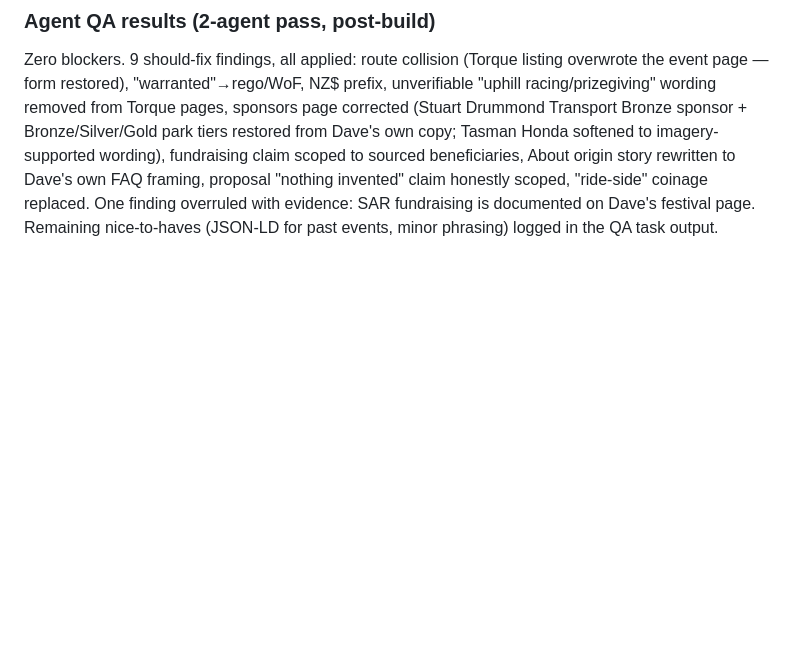
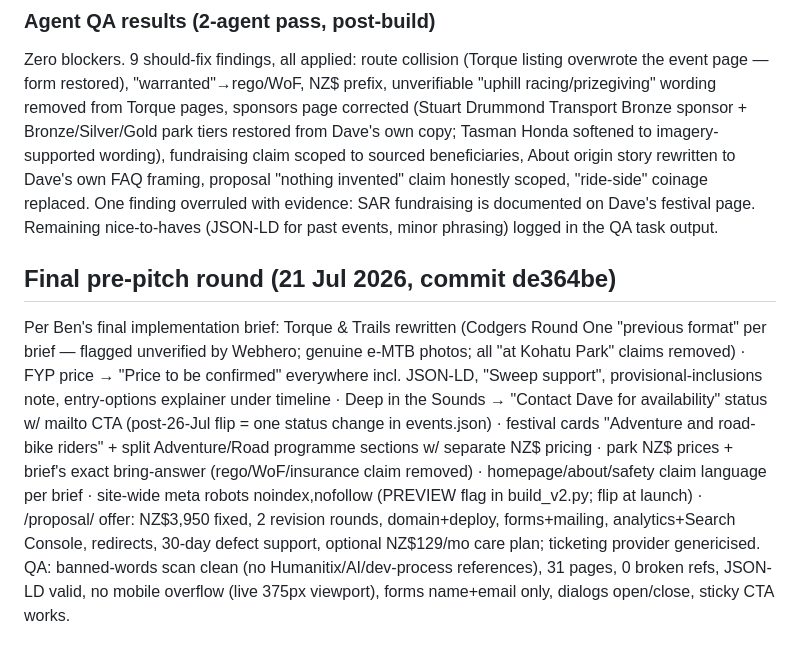
Before and after one commit to Bengitshub/kohatu-website, a Markdown page: docs/v2-changelog.md, the part around the change. Drawn GitHub-style; blank space fills up the shorter version.

Commit message:
Changelog: final pre-pitch round
Co-Authored-By: Claude Fable 5 <noreply@anthropic.com>

```diff
--- a/docs/v2-changelog.md
+++ b/docs/v2-changelog.md
@@ -36,3 +36,6 @@
 
 ### Agent QA results (2-agent pass, post-build)
 Zero blockers. 9 should-fix findings, all applied: route collision (Torque listing overwrote the event page — form restored), "warranted"→rego/WoF, NZ$ prefix, unverifiable "uphill racing/prizegiving" wording removed from Torque pages, sponsors page corrected (Stuart Drummond Transport Bronze sponsor + Bronze/Silver/Gold park tiers restored from Dave's own copy; Tasman Honda softened to imagery-supported wording), fundraising claim scoped to sourced beneficiaries, About origin story rewritten to Dave's own FAQ framing, proposal "nothing invented" claim honestly scoped, "ride-side" coinage replaced. One finding overruled with evidence: SAR fundraising is documented on Dave's festival page. Remaining nice-to-haves (JSON-LD for past events, minor phrasing) logged in the QA task output.
+
+## Final pre-pitch round (21 Jul 2026, commit de364be)
+Per Ben's final implementation brief: Torque & Trails rewritten (Codgers Round One "previous format" per brief — flagged unverified by Webhero; genuine e-MTB photos; all "at Kohatu Park" claims removed) · FYP price → "Price to be confirmed" everywhere incl. JSON-LD, "Sweep support", provisional-inclusions note, entry-options explainer under timeline · Deep in the Sounds → "Contact Dave for availability" status w/ mailto CTA (post-26-Jul flip = one status change in events.json) · festival cards "Adventure and road-bike riders" + split Adventure/Road programme sections w/ separate NZ$ pricing · park NZ$ prices + brief's exact bring-answer (rego/WoF/insurance claim removed) · homepage/about/safety claim language per brief · site-wide meta robots noindex,nofollow (PREVIEW flag in build_v2.py; flip at launch) · /proposal/ offer: NZ$3,950 fixed, 2 revision rounds, domain+deploy, forms+mailing, analytics+Search Console, redirects, 30-day defect support, optional NZ$129/mo care plan; ticketing provider genericised. QA: banned-words scan clean (no Humanitix/AI/dev-process references), 31 pages, 0 broken refs, JSON-LD valid, no mobile overflow (live 375px viewport), forms name+email only, dialogs open/close, sticky CTA works.
```
